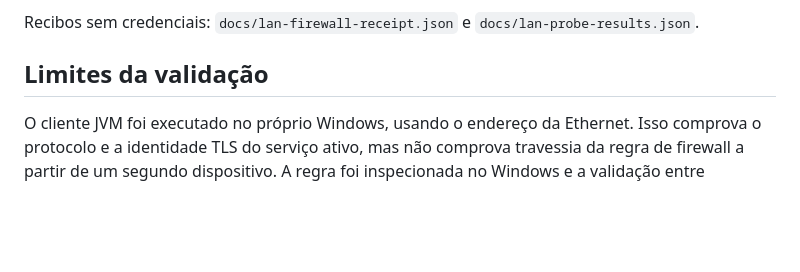
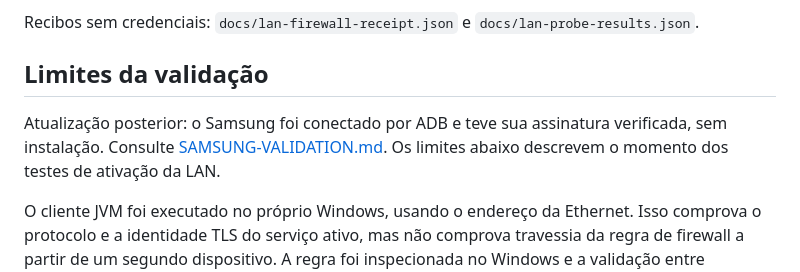
Before and after one commit to MatLone/LoneSmartRoom, a Markdown page: docs/LAN-ACTIVATION.md, the part around the change. GitHub-like rendering; blank space fills up the shorter version.

```diff
--- a/docs/LAN-ACTIVATION.md
+++ b/docs/LAN-ACTIVATION.md
@@ -38,6 +38,10 @@ Recibos sem credenciais: `docs/lan-firewall-receipt.json` e
 
 ## Limites da validação
 
+Atualização posterior: o Samsung foi conectado por ADB e teve sua assinatura
+verificada, sem instalação. Consulte [SAMSUNG-VALIDATION.md](SAMSUNG-VALIDATION.md).
+Os limites abaixo descrevem o momento dos testes de ativação da LAN.
+
 O cliente JVM foi executado no próprio Windows, usando o endereço da Ethernet.
 Isso comprova o protocolo e a identidade TLS do serviço ativo, mas não comprova
 travessia da regra de firewall a partir de um segundo dispositivo. A regra foi
```
Also changed, not shown: docs/SAMSUNG-VALIDATION.md (added, +86 -0 lines), docs/STAGE2.md (+5 -0 lines).
